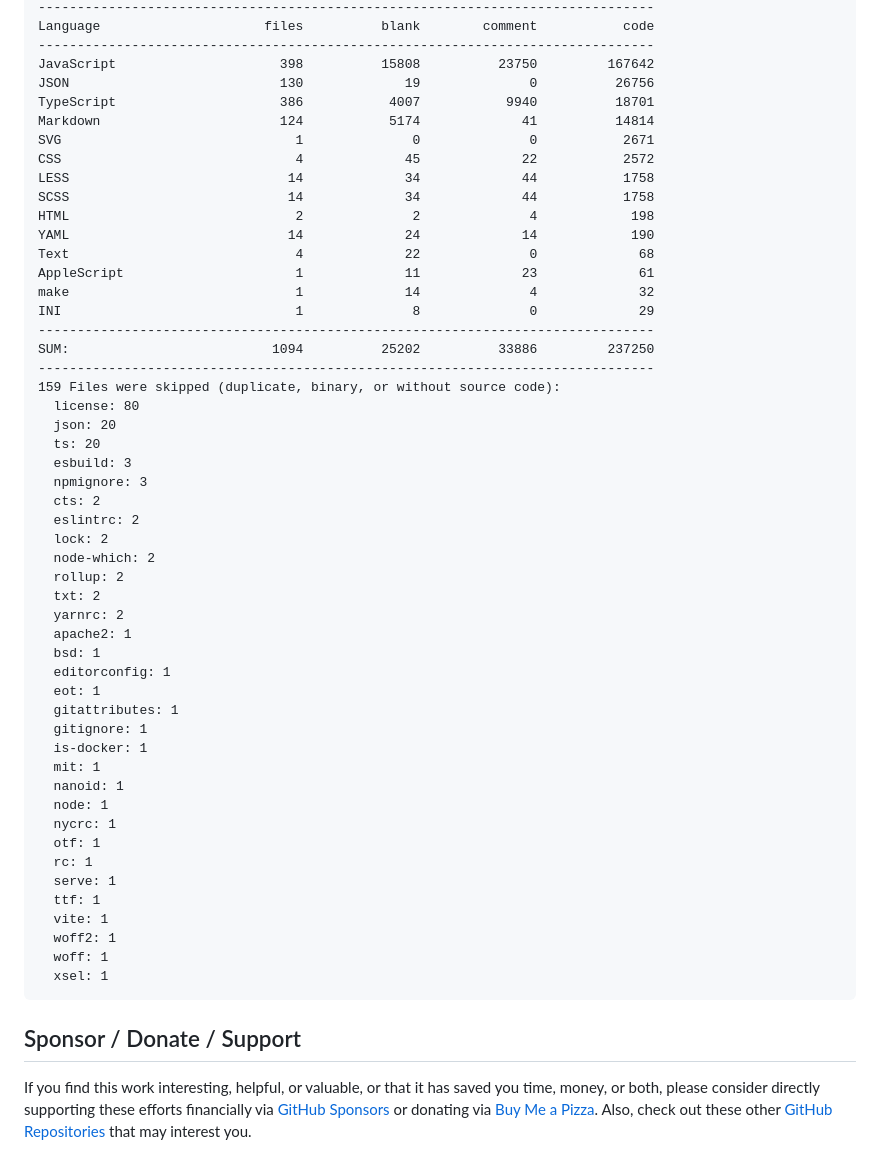
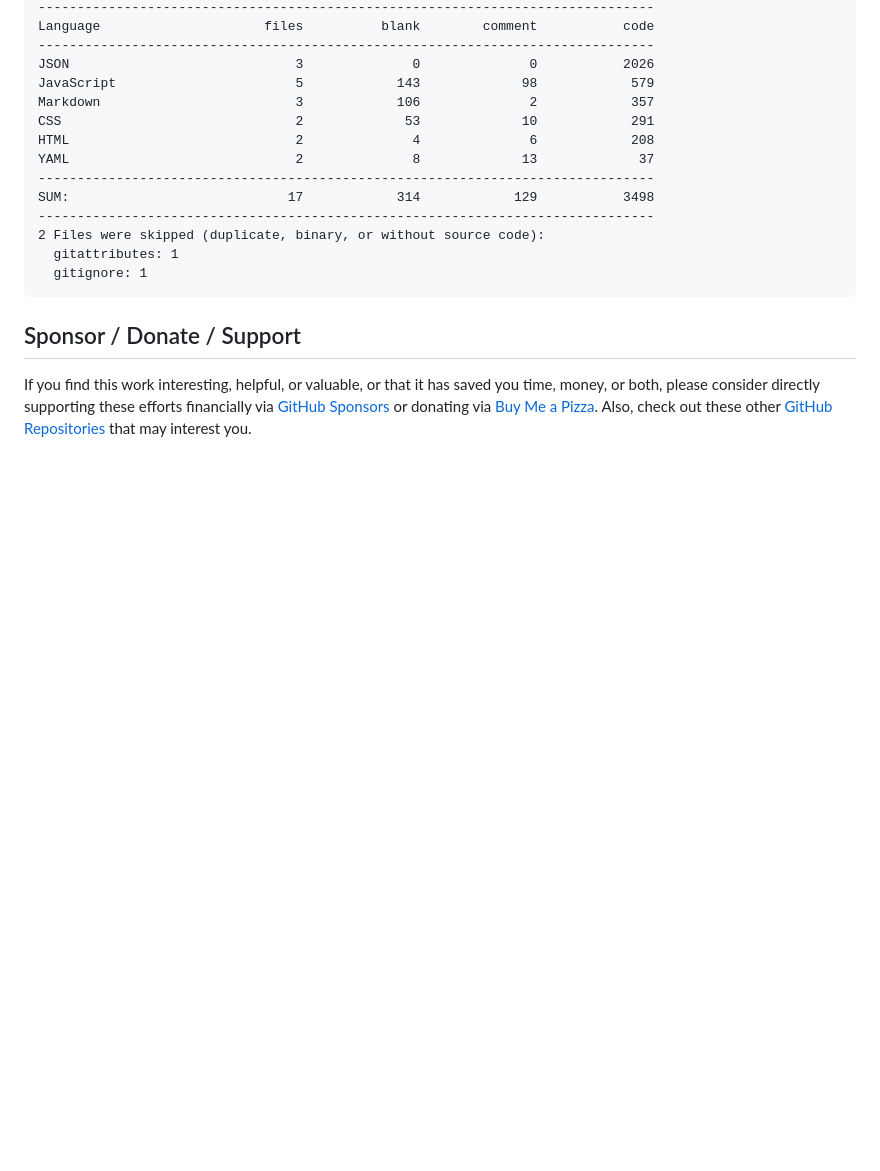
Before and after one commit to 500Foods/Metric-Chess, a Markdown page: README.md, the part around one of its changes. GitHub-like rendering; blank space fills up the shorter version.

Commit message:
Apply automatic changes

````diff
--- a/README.md
+++ b/README.md
@@ -160,55 +160,18 @@ Last updated at 2026-01-03 01:05:17 UTC
 -------------------------------------------------------------------------------
 Language                     files          blank        comment           code
 -------------------------------------------------------------------------------
-JavaScript                     398          15808          23750         167642
-JSON                           130             19              0          26756
-TypeScript                     386           4007           9940          18701
-Markdown                       124           5174             41          14814
-SVG                              1              0              0           2671
-CSS                              4             45             22           2572
-LESS                            14             34             44           1758
-SCSS                            14             34             44           1758
-HTML                             2              2              4            198
-YAML                            14             24             14            190
-Text                             4             22              0             68
-AppleScript                      1             11             23             61
-make                             1             14              4             32
-INI                              1              8              0             29
+JSON                             3              0              0           2026
+JavaScript                       5            143             98            579
+Markdown                         3            106              2            357
+CSS                              2             53             10            291
+HTML                             2              4              6            208
+YAML                             2              8             13             37
 -------------------------------------------------------------------------------
-SUM:                          1094          25202          33886         237250
+SUM:                            17            314            129           3498
 -------------------------------------------------------------------------------
-159 Files were skipped (duplicate, binary, or without source code):
-  license: 80
-  json: 20
-  ts: 20
-  esbuild: 3
-  npmignore: 3
-  cts: 2
-  eslintrc: 2
-  lock: 2
-  node-which: 2
-  rollup: 2
-  txt: 2
-  yarnrc: 2
-  apache2: 1
-  bsd: 1
-  editorconfig: 1
-  eot: 1
+2 Files were skipped (duplicate, binary, or without source code):
   gitattributes: 1
   gitignore: 1
-  is-docker: 1
-  mit: 1
-  nanoid: 1
-  node: 1
-  nycrc: 1
-  otf: 1
-  rc: 1
-  serve: 1
-  ttf: 1
-  vite: 1
-  woff2: 1
-  woff: 1
-  xsel: 1
 ```
 <!--CLOC-END-->
 
````
Also changed, not shown: other parts of README.md (+1 -1 lines).
